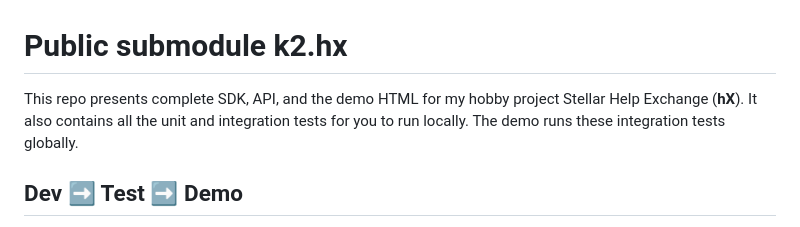
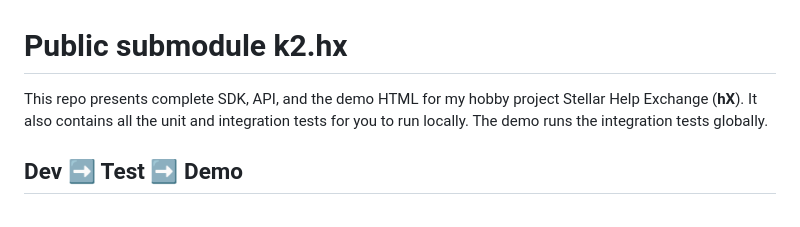
Before and after one commit to didalik/k2.hx, a Markdown page: README.md, the part around the change. GitHub-like rendering.

Commit message:
Fix wording in README regarding integration tests
Corrected phrasing in README about integration tests.

```diff
--- a/README.md
+++ b/README.md
@@ -1,7 +1,7 @@
 # Public submodule k2.hx
 
 This repo presents complete SDK, API, and the demo HTML for my hobby project Stellar Help Exchange (<b>hX</b>).
-It also contains all the unit and integration tests for you to run locally. The demo runs these integration tests globally.
+It also contains all the unit and integration tests for you to run locally. The demo runs the integration tests globally.
 
 ## Dev  ➡️   Test  ➡️   Demo
 
```
